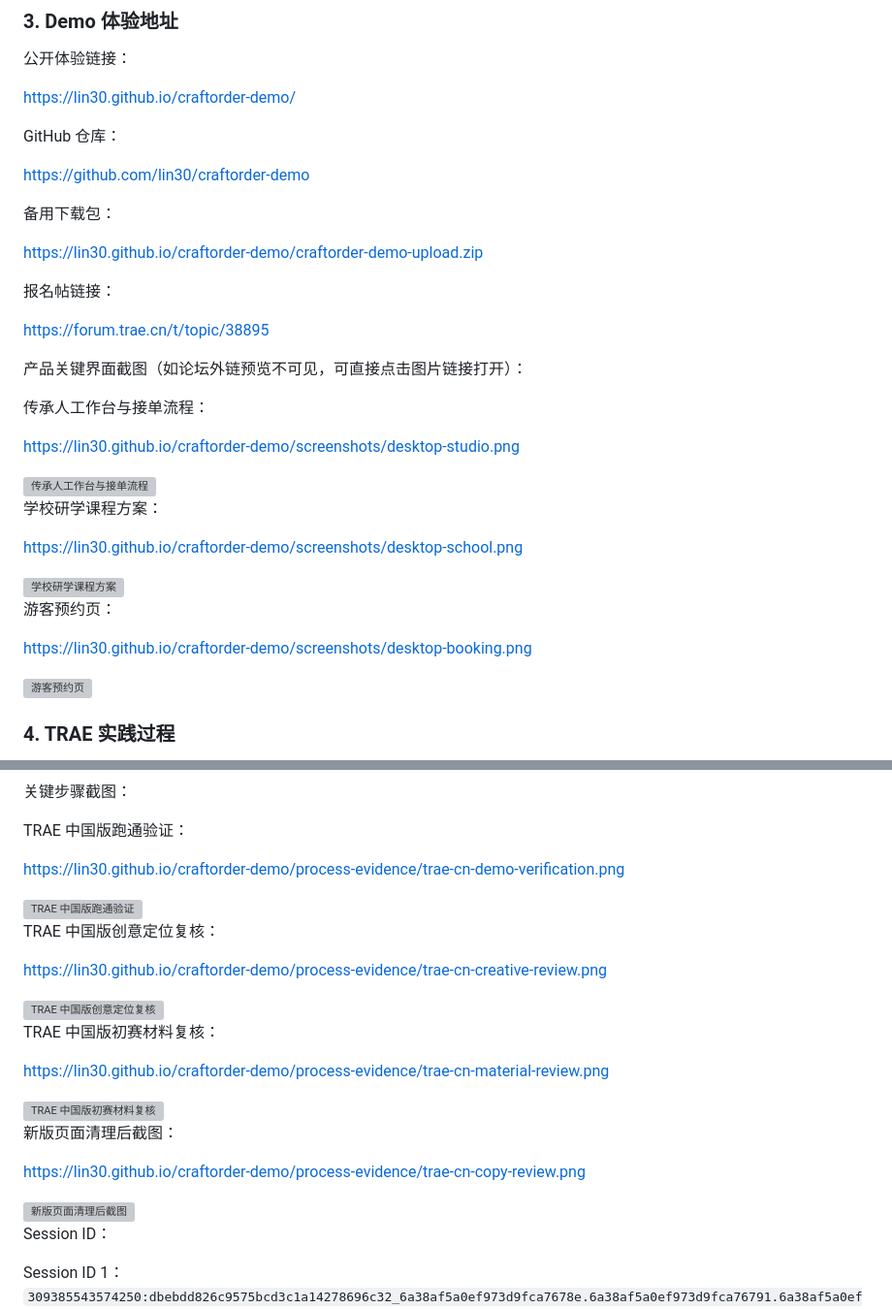
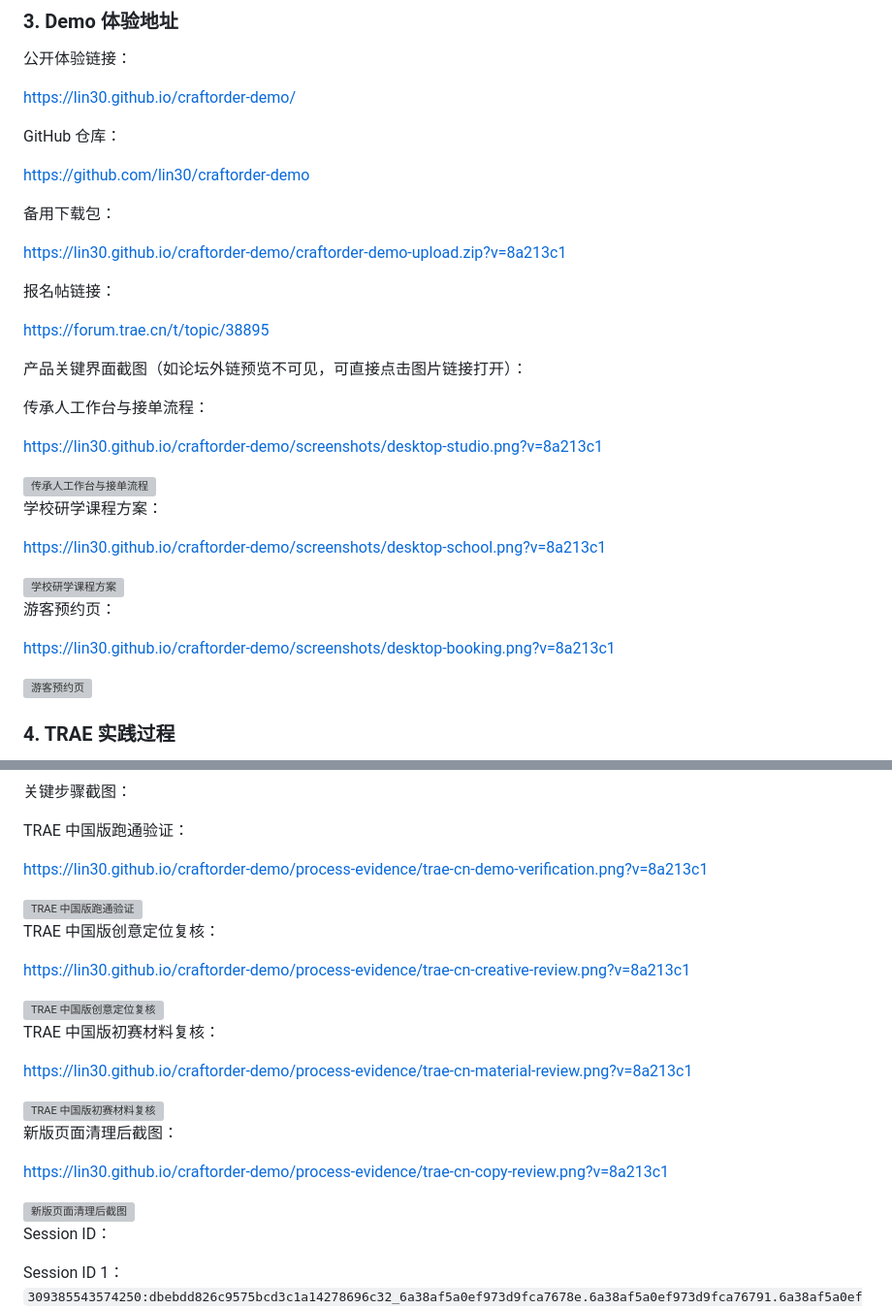
Before and after one commit to lin30/craftorder-demo, a Markdown page: forum-post.md, 2 parts joined by grey strips. Shown at 97% size. Rendered like a GitHub page; grey boxes are pictures that could not be loaded.

```diff
--- a/forum-post.md
+++ b/forum-post.md
@@ -37,7 +37,7 @@ https://github.com/lin30/craftorder-demo
 
 备用下载包：
 
-https://lin30.github.io/craftorder-demo/craftorder-demo-upload.zip
+https://lin30.github.io/craftorder-demo/craftorder-demo-upload.zip?v=8a213c1
 
 报名帖链接：
 
@@ -47,5 +47,5 @@ https://forum.trae.cn/t/topic/38895
 
 传承人工作台与接单流程：
 
-https://lin30.github.io/craftorder-demo/screenshots/desktop-studio.png
+https://lin30.github.io/craftorder-demo/screenshots/desktop-studio.png?v=8a213c1
 
@@ -53,5 +53,5 @@ https://lin30.github.io/craftorder-demo/screenshots/desktop-studio.png
 
 学校研学课程方案：
 
-https://lin30.github.io/craftorder-demo/screenshots/desktop-school.png
+https://lin30.github.io/craftorder-demo/screenshots/desktop-school.png?v=8a213c1
 
@@ -59,5 +59,5 @@ https://lin30.github.io/craftorder-demo/screenshots/desktop-school.png
 
 游客预约页：
 
-https://lin30.github.io/craftorder-demo/screenshots/desktop-booking.png
+https://lin30.github.io/craftorder-demo/screenshots/desktop-booking.png?v=8a213c1
 
@@ -77,5 +77,5 @@ https://lin30.github.io/craftorder-demo/screenshots/desktop-booking.png
 
 TRAE 中国版跑通验证：
 
-https://lin30.github.io/craftorder-demo/process-evidence/trae-cn-demo-verification.png
+https://lin30.github.io/craftorder-demo/process-evidence/trae-cn-demo-verification.png?v=8a213c1
 
@@ -83,5 +83,5 @@ https://lin30.github.io/craftorder-demo/process-evidence/trae-cn-demo-verificati
 
 TRAE 中国版创意定位复核：
 
-https://lin30.github.io/craftorder-demo/process-evidence/trae-cn-creative-review.png
+https://lin30.github.io/craftorder-demo/process-evidence/trae-cn-creative-review.png?v=8a213c1
 
@@ -89,5 +89,5 @@ https://lin30.github.io/craftorder-demo/process-evidence/trae-cn-creative-review
 
 TRAE 中国版初赛材料复核：
 
-https://lin30.github.io/craftorder-demo/process-evidence/trae-cn-material-review.png
+https://lin30.github.io/craftorder-demo/process-evidence/trae-cn-material-review.png?v=8a213c1
 
@@ -95,5 +95,5 @@ https://lin30.github.io/craftorder-demo/process-evidence/trae-cn-material-review
 
 新版页面清理后截图：
 
-https://lin30.github.io/craftorder-demo/process-evidence/trae-cn-copy-review.png
+https://lin30.github.io/craftorder-demo/process-evidence/trae-cn-copy-review.png?v=8a213c1
 
```
Also changed, not shown: other parts of forum-post.md (+7 -7 lines).
